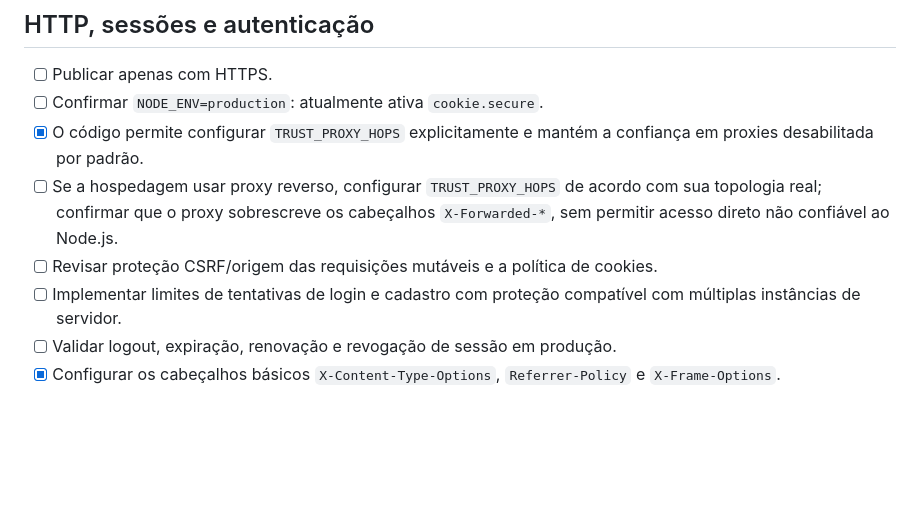
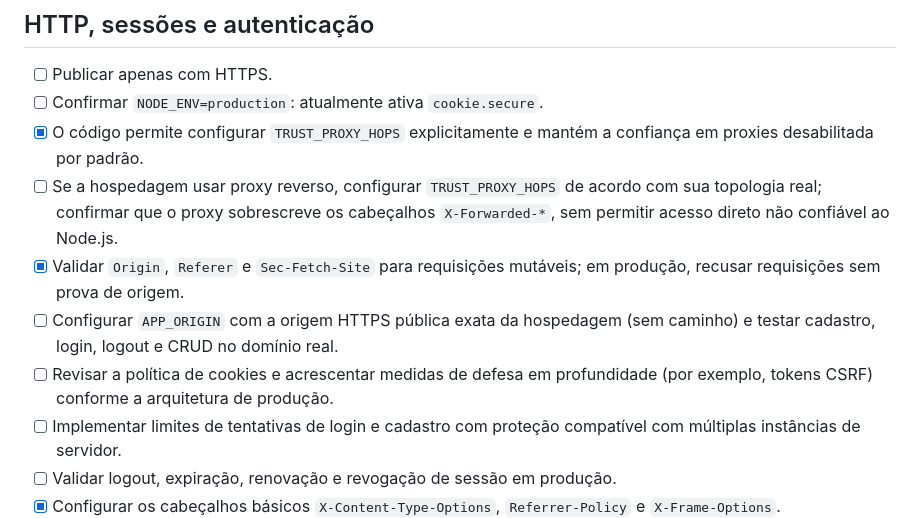
Before and after one commit to warleyredessociais2-rgb/OrganizaAI, a Markdown page: docs/SEGURANCA_E_PUBLICACAO.md, the part around the change. Rendered like a GitHub page; blank space fills up the shorter version.

Commit message:
docs: descreve protecao CSRF e APP_ORIGIN para producao

```diff
--- a/docs/SEGURANCA_E_PUBLICACAO.md
+++ b/docs/SEGURANCA_E_PUBLICACAO.md
@@ -23,7 +23,9 @@ Este documento lista pendências para publicação da versão atual do OrganizaA
 - [ ] Confirmar `NODE_ENV=production`: atualmente ativa `cookie.secure`.
 - [x] O código permite configurar `TRUST_PROXY_HOPS` explicitamente e mantém a confiança em proxies desabilitada por padrão.
 - [ ] Se a hospedagem usar proxy reverso, configurar `TRUST_PROXY_HOPS` de acordo com sua topologia real; confirmar que o proxy sobrescreve os cabeçalhos `X-Forwarded-*`, sem permitir acesso direto não confiável ao Node.js.
-- [ ] Revisar proteção CSRF/origem das requisições mutáveis e a política de cookies.
+- [x] Validar `Origin`, `Referer` e `Sec-Fetch-Site` para requisições mutáveis; em produção, recusar requisições sem prova de origem.
+- [ ] Configurar `APP_ORIGIN` com a origem HTTPS pública exata da hospedagem (sem caminho) e testar cadastro, login, logout e CRUD no domínio real.
+- [ ] Revisar a política de cookies e acrescentar medidas de defesa em profundidade (por exemplo, tokens CSRF) conforme a arquitetura de produção.
 - [ ] Implementar limites de tentativas de login e cadastro com proteção compatível com múltiplas instâncias de servidor.
 - [ ] Validar logout, expiração, renovação e revogação de sessão em produção.
 - [x] Configurar os cabeçalhos básicos `X-Content-Type-Options`, `Referrer-Policy` e `X-Frame-Options`.
```
